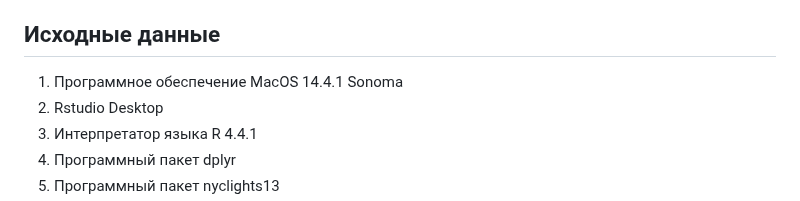
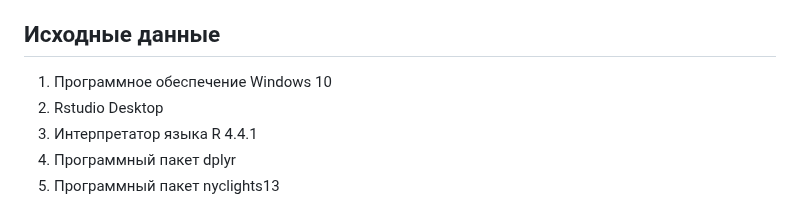
Before and after one commit to BFinteRest/-, a Markdown page: Laba 3/README.md, the part around the change. Drawn GitHub-style.

```diff
--- a/Laba 3/README.md
+++ b/Laba 3/README.md
@@ -11,7 +11,7 @@ group_by()
 
 ## Исходные данные
 
-1.  Программное обеспечение MacOS 14.4.1 Sonoma
+1.  Программное обеспечение Windows 10
 2.  Rstudio Desktop
 3.  Интерпретатор языка R 4.4.1
 4.  Программный пакет dplyr
```
